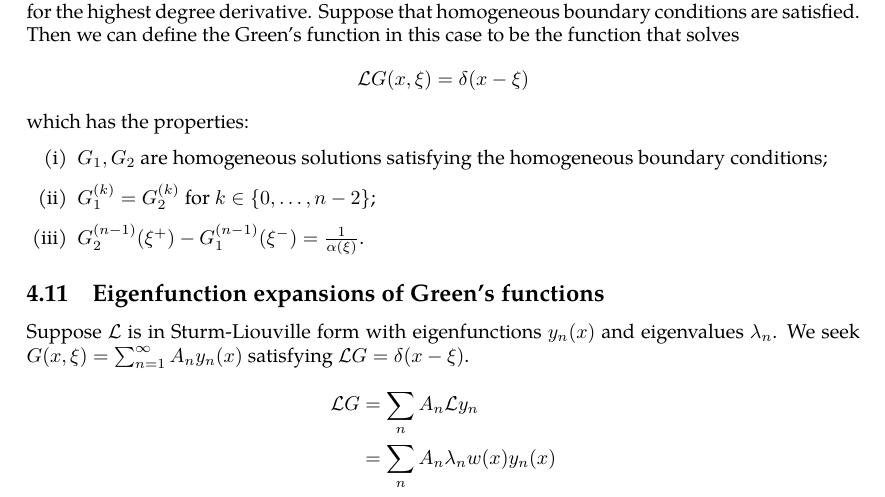
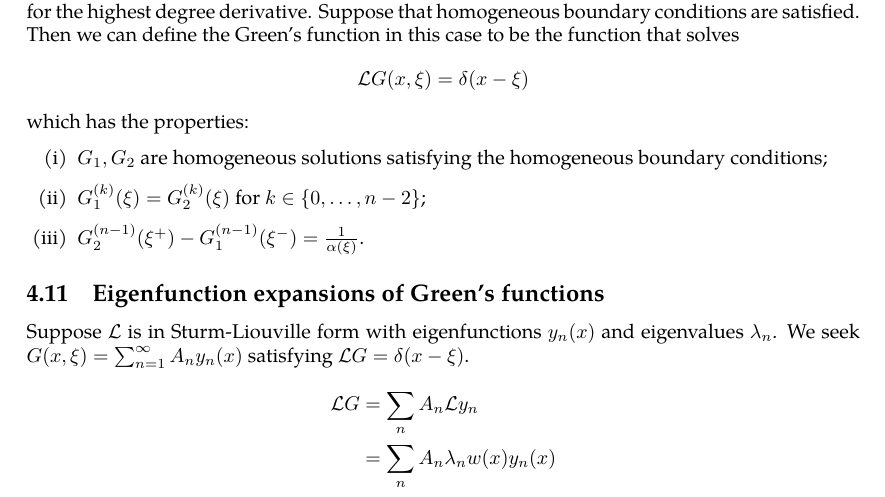
Before and after one commit to zeramorphic/cambridge-maths-notes, a LaTeX document (ib/methods/main.tex, which reads ib/methods/04_green_s_functions.tex): part of page 45 of 72, cut so that both start at the same text. Compiled offline with pdfLaTeX.

Commit message:
Fix lack of zeta
Signed-off-by: thirdsgames <thirdsgames2018@gmail.com>

```diff
--- a/ib/methods/04_green_s_functions.tex
+++ b/ib/methods/04_green_s_functions.tex
@@ -363,7 +363,7 @@ Then we can define the Green's function in this case to be the function that sol
 which has the properties:
 \begin{enumerate}[(i)]
 	\item \( G_1, G_2 \) are homogeneous solutions satisfying the homogeneous boundary conditions;
-	\item \( G_1^{(k)} = G_2^{(k)} \) for \( k \in \qty{0, \dots, n-2} \);
+	\item \( G_1^{(k)}(\xi) = G_2^{(k)}(\xi) \) for \( k \in \qty{0, \dots, n-2} \);
 	\item \( G_2^{(n-1)}(\xi^+) - G_1^{(n-1)}(\xi^-) = \frac{1}{\alpha(\xi)} \).
 \end{enumerate}
 
```
